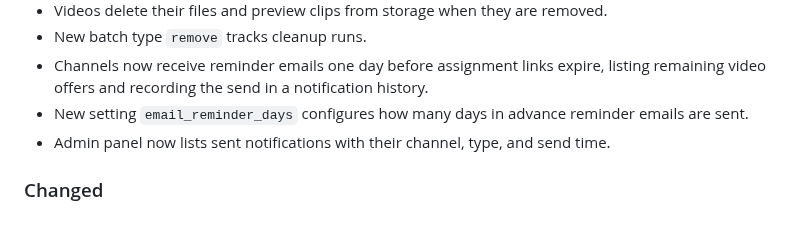
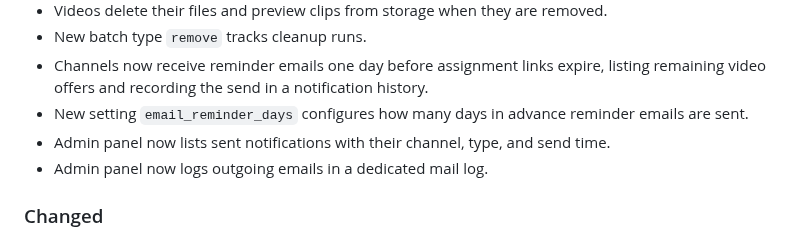
Before and after one commit to N3XT0R/video_sharing, a Markdown page: CHANGELOG.md, the part around the change. Rendered like a GitHub page.

Commit message:
docs: add mail log entry to changelog

```diff
--- a/CHANGELOG.md
+++ b/CHANGELOG.md
@@ -20,6 +20,7 @@ and this project adheres to [Semantic Versioning](https://semver.org/spec/v2.0.0
 - Channels now receive reminder emails one day before assignment links expire, listing remaining video offers and recording the send in a notification history.
 - New setting `email_reminder_days` configures how many days in advance reminder emails are sent.
 - Admin panel now lists sent notifications with their channel, type, and send time.
+- Admin panel now logs outgoing emails in a dedicated mail log.
 
 ### Changed
 
```
